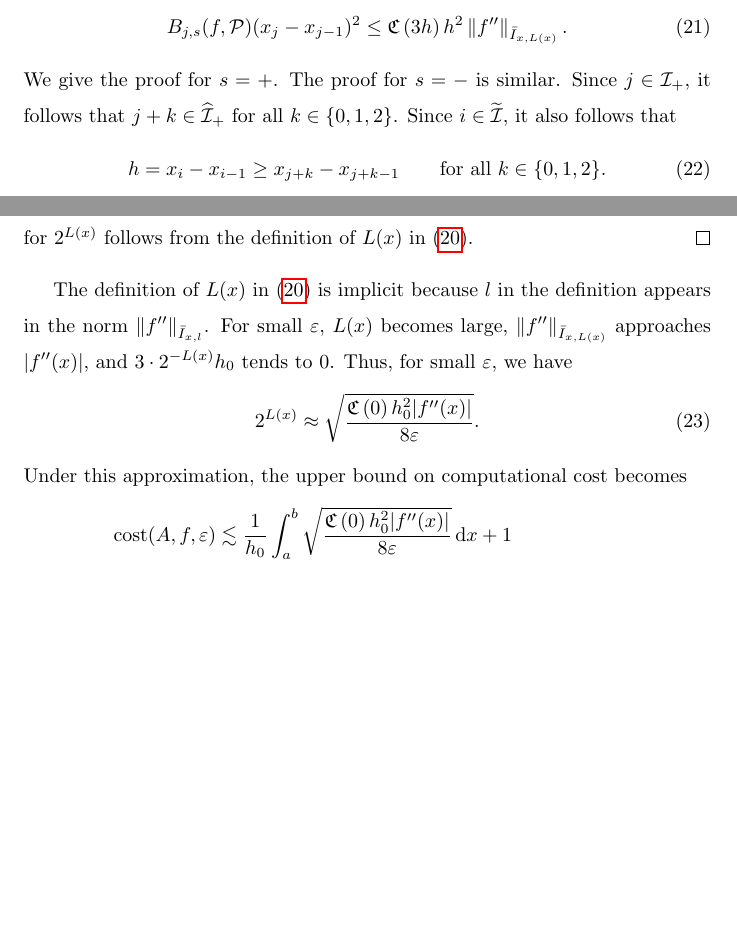
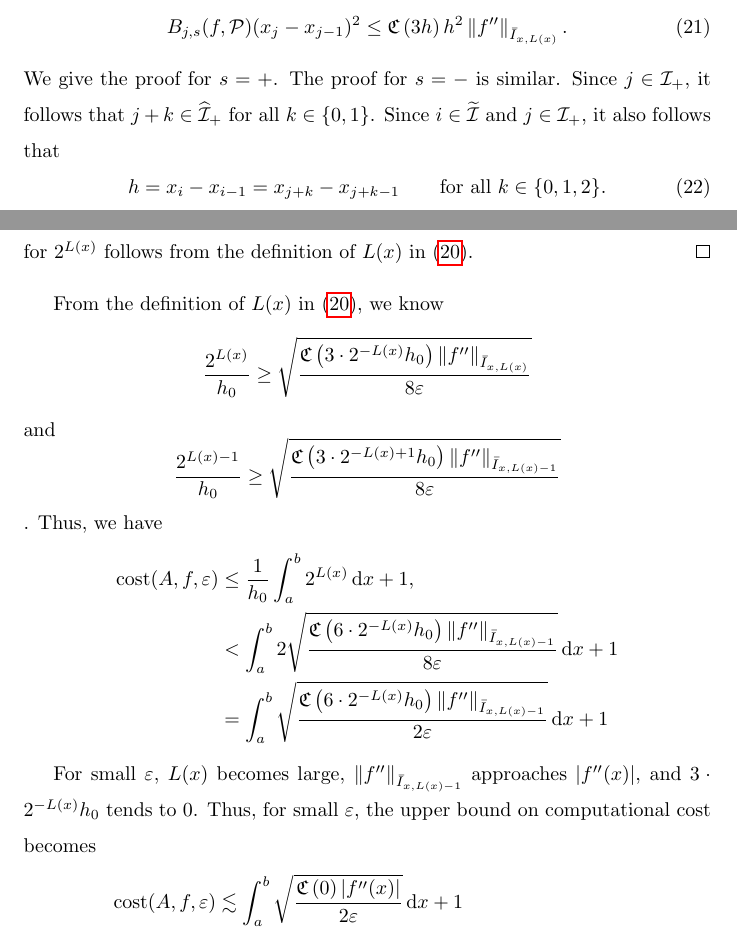
Before and after one commit to xtong5/LocalAdaptiveAppxOpt, a LaTeX paper (TraubMemorialPaper_ver_c.tex): two parts of pages 17 and 18 of 37, joined at a grey line, cut so that both start at the same text, the shorter picture padded with empty space. Compiled offline with pdfLaTeX.

Commit message:
update the algorithm and computational cost of function approximation

```diff
--- a/TraubMemorialPaper_ver_c.tex
+++ b/TraubMemorialPaper_ver_c.tex
@@ -771,11 +771,11 @@ proof is to demonstrate that
 \begin{equation} \label{Blenorm}
 B_{j,s}(f,\cp)(x_j-x_{j-1})^2 \le  \fC\left(3h\right) h^2  \norm[\bar{I}_{x,L(x)}]{f''}.
 \end{equation}
-We give the proof for  $s =+$.  The proof for $s= -$ is similar.  Since $j \in \ci_+$, it follows that $j + k \in \widehat{\ci}_+$ for all $k \in \{0,1,2\}$. Since $i \in \widetilde{\ci}$, it also follows that
+We give the proof for  $s =+$.  The proof for $s= -$ is similar.  Since $j \in \ci_+$, it follows that $j + k \in \widehat{\ci}_+$ for all $k \in \{0,1\}$. Since $i \in \widetilde{\ci}$ and $j \in \ci_+$, it also follows that
 \begin{equation} \label{conditionone}
-h = x_{i} - x_{i-1} \ge x_{j+k} - x_{j+k-1} \qquad \text{for all } k \in \{0,1,2\}.
-\end{equation}
-In particular, $(x_j-x_{j-1})^2 \le h^2$, which is part of the proof of
+h = x_{i} - x_{i-1} = x_{j+k} - x_{j+k-1} \qquad \text{for all } k \in \{0,1,2\}.
+\end{equation}
+In particular, $(x_j-x_{j-1})^2 =h^2$, which is part of the proof of
 \eqref{Blenorm}. Also, note that
   \begin{align*}
   B_{j,+}(f,\cp)
@@ -825,19 +825,25 @@ The formula for $2^{L(x)}$ follows from the definition of $L(x)$
 in~\eqref{eqn:defoflx}.
 \end{proof}
 
-The definition of $L(x)$ in~\eqref{eqn:defoflx} is implicit because $l$ in the
-definition appears in the norm $\norm[\bar{I}_{x,l}]{f''}$. For small $\abstol$,
-$L(x)$ becomes large, $\norm[\bar{I}_{x,L(x)}]{f''}$ approaches $|f''(x)|$, and
-$3\cdot 2^{-L(x)}h_0$ tends to $0$. Thus, for small $\abstol$, we have
-\begin{equation} \label{twoLxapprox}
- 2^{L(x)} \approx \sqrt{\frac{\fC\left(0\right)  h_0^2 |f''(x)|}{8\abstol}}.
- \end{equation}
-Under this approximation, the upper bound on computational cost becomes
+From the definition of $L(x)$ in~\eqref{eqn:defoflx}, we know
+\[\frac{2^{L(x)}}{h_0} \ge \sqrt{\frac{\fC\left(3\cdot 2^{-L(x)} h_0\right)\norm[\bar{I}_{x,L(x)}]{f''} }{8\abstol}}\]
+and
+\[\frac{2^{L(x)-1}}{h_0} \ge \sqrt{\frac{\fC\left(3\cdot 2^{-L(x)+1} h_0\right)\norm[\bar{I}_{x,L(x)-1}]{f''} }{8\abstol}}\].
+Thus, we have
+\begin{align*}
+\cost(A,f,\abstol) & \le \frac{1}{h_0}\int_a^b 2^{L(x)} \, \dif x +1 , \\
+& < \int_a^b 2 \sqrt{\frac{\fC\left(6 \cdot 2^{-L(x)} h_0\right)\norm[\bar{I}_{x,L(x)-1}]{f''} }{8\abstol}}\, \dif x +1\\
+& = \int_a^b  \sqrt{\frac{\fC\left(6 \cdot 2^{-L(x)} h_0\right)\norm[\bar{I}_{x,L(x)-1}]{f''} }{2\abstol}}\, \dif x +1
+\end{align*}
+
+For small $\abstol$,
+$L(x)$ becomes large, $\norm[\bar{I}_{x,L(x)-1}]{f''}$ approaches $|f''(x)|$, and
+$3\cdot 2^{-L(x)}h_0$ tends to $0$. Thus, for small $\abstol$, the upper bound on computational cost becomes
 \begin{align}
 \nonumber
-\cost(A,f,\abstol)  &\lesssim \frac{1}{h_0}\int_a^b \sqrt{\frac{\fC\left(0\right)  h_0^2 |f''(x)|}{8\abstol}} \, \dif x +1 \\
-& =\sqrt{\frac{\fC(0) \norm[\frac 12]{f''}}{8\abstol}} +1 \label{costbdapprox} \\
-& \le (b-a)\sqrt{\frac{\fC(0) \norm{f''}}{8\abstol}} +1 \label{costbdinf}  \qquad \text{by \eqref{halflessinf} below}.
+\cost(A,f,\abstol)  &\lesssim \int_a^b \sqrt{\frac{\fC\left(0\right)   |f''(x)|}{2\abstol}} \, \dif x +1 \\
+& =\sqrt{\frac{\fC(0) \norm[\frac 12]{f''}}{2\abstol}} +1 \label{costbdapprox} \\
+& \le (b-a)\sqrt{\frac{\fC(0) \norm{f''}}{2\abstol}} +1 \label{costbdinf}  \qquad \text{by \eqref{halflessinf} below}.
 \end{align}
 
 For functions in the cone $\cc$, the quantities $\norm{f''}$ and $\norm[\frac
```
Also changed, not shown: TraubMemorialPaper_ver_c.tex (18 more changed lines).
